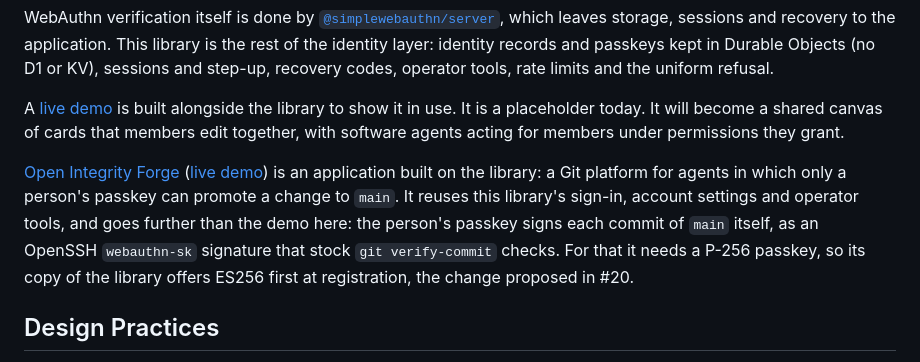
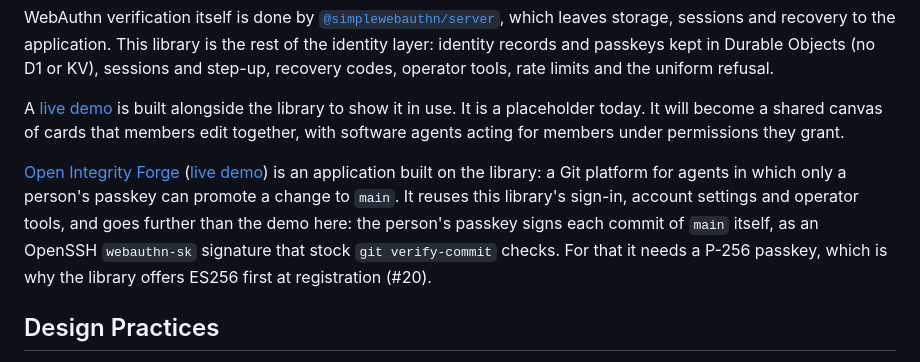
Before and after one commit to BlockchainCommons/passkey-cloudflare, a Markdown page: README.md, the part around the change. Drawn GitHub-style.

Commit message:
Say the library itself offers ES256 first now that #20 is merged
Signed-off-by: Christopher Allen <ChristopherA@LifeWithAlacrity.com>

```diff
--- a/README.md
+++ b/README.md
@@ -13,7 +13,7 @@ WebAuthn verification itself is done by [`@simplewebauthn/server`](https://githu
 
 A [live demo](https://passkeydemo.gordianstack.com) is built alongside the library to show it in use. It is a placeholder today. It will become a shared canvas of cards that members edit together, with software agents acting for members under permissions they grant.
 
-[Open Integrity Forge](https://github.com/OpenIntegrityProject/open-integrity-forge) ([live demo](https://forgedemo.gordianstack.com)) is an application built on the library: a Git platform for agents in which only a person's passkey can promote a change to `main`. It reuses this library's sign-in, account settings and operator tools, and goes further than the demo here: the person's passkey signs each commit of `main` itself, as an OpenSSH `webauthn-sk` signature that stock `git verify-commit` checks. For that it needs a P-256 passkey, so its copy of the library offers ES256 first at registration, the change proposed in #20.
+[Open Integrity Forge](https://github.com/OpenIntegrityProject/open-integrity-forge) ([live demo](https://forgedemo.gordianstack.com)) is an application built on the library: a Git platform for agents in which only a person's passkey can promote a change to `main`. It reuses this library's sign-in, account settings and operator tools, and goes further than the demo here: the person's passkey signs each commit of `main` itself, as an OpenSSH `webauthn-sk` signature that stock `git verify-commit` checks. For that it needs a P-256 passkey, which is why the library offers ES256 first at registration (#20).
 
 ## Design Practices
 
```
